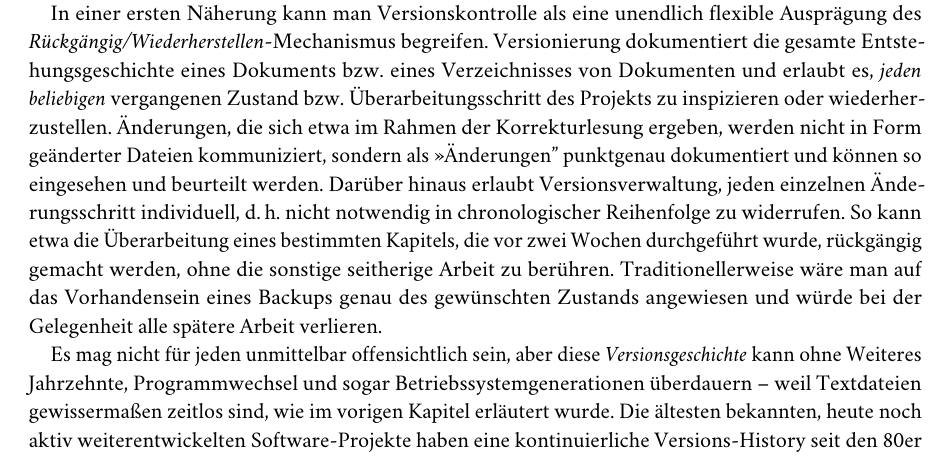
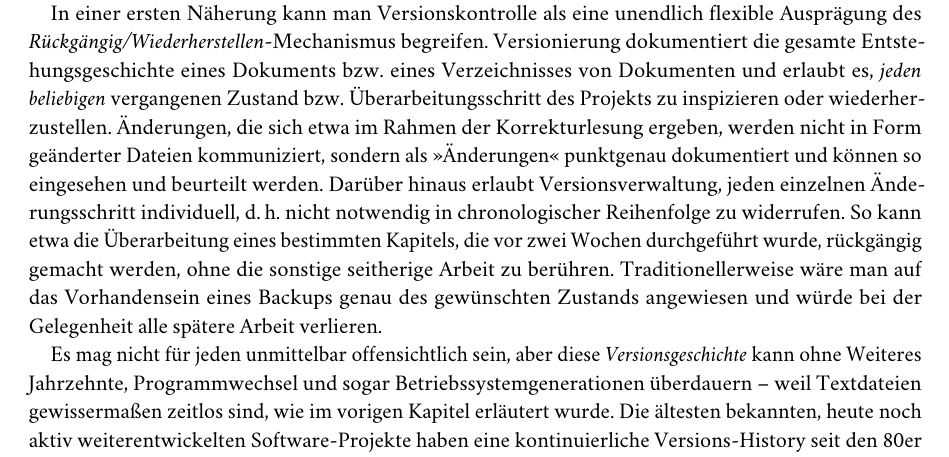
Before and after one commit to openlilylib/tutorials, a LaTeX document (uLiska/plaintext/plaintextworkflows-de-short.tex): part of page 8 of 18, cut so that both start at the same text. Compiled offline with LuaLaTeX; a missing font is replaced by an installed copy or a similar font; a LaTeX package or settings file that is missing is left out.

Commit message:
plaintext-de: Typo

```diff
--- a/uLiska/plaintext/plaintextworkflows-de-short.tex
+++ b/uLiska/plaintext/plaintextworkflows-de-short.tex
@@ -211,7 +211,7 @@ Zu realisieren, dass dieses Handwerkszeug für musikalische wie musikwissenschaf
 
 In einer ersten Näherung kann man Versionskontrolle als eine unendlich flexible Ausprägung des \emph{Rückgängig/Wiederherstellen}-Mechanismus begreifen.
 Versionierung dokumentiert die gesamte Entstehungsgeschichte eines Dokuments bzw. eines Verzeichnisses von Dokumenten und erlaubt es, \emph{jeden beliebigen} vergangenen Zustand bzw. Überarbeitungsschritt des Projekts zu inspizieren oder wiederherzustellen.
-Änderungen, die sich etwa im Rahmen der Korrekturlesung ergeben, werden nicht in Form geänderter Dateien kommuniziert, sondern als »Änderungen” punktgenau dokumentiert und können so eingesehen und beurteilt werden.
+Änderungen, die sich etwa im Rahmen der Korrekturlesung ergeben, werden nicht in Form geänderter Dateien kommuniziert, sondern als »Änderungen« punktgenau dokumentiert und können so eingesehen und beurteilt werden.
 Darüber hinaus erlaubt Versionsverwaltung, jeden einzelnen Änderungsschritt individuell, d.\,h. nicht notwendig in chronologischer Reihenfolge zu widerrufen.
 So kann etwa die Überarbeitung eines bestimmten Kapitels, die vor zwei Wochen durchgeführt wurde, rückgängig gemacht werden, ohne die sonstige seitherige Arbeit zu berühren.
 Traditionellerweise wäre man auf das Vorhandensein eines Backups genau des gewünschten Zustands angewiesen und würde bei der Gelegenheit alle spätere Arbeit verlieren.
```
